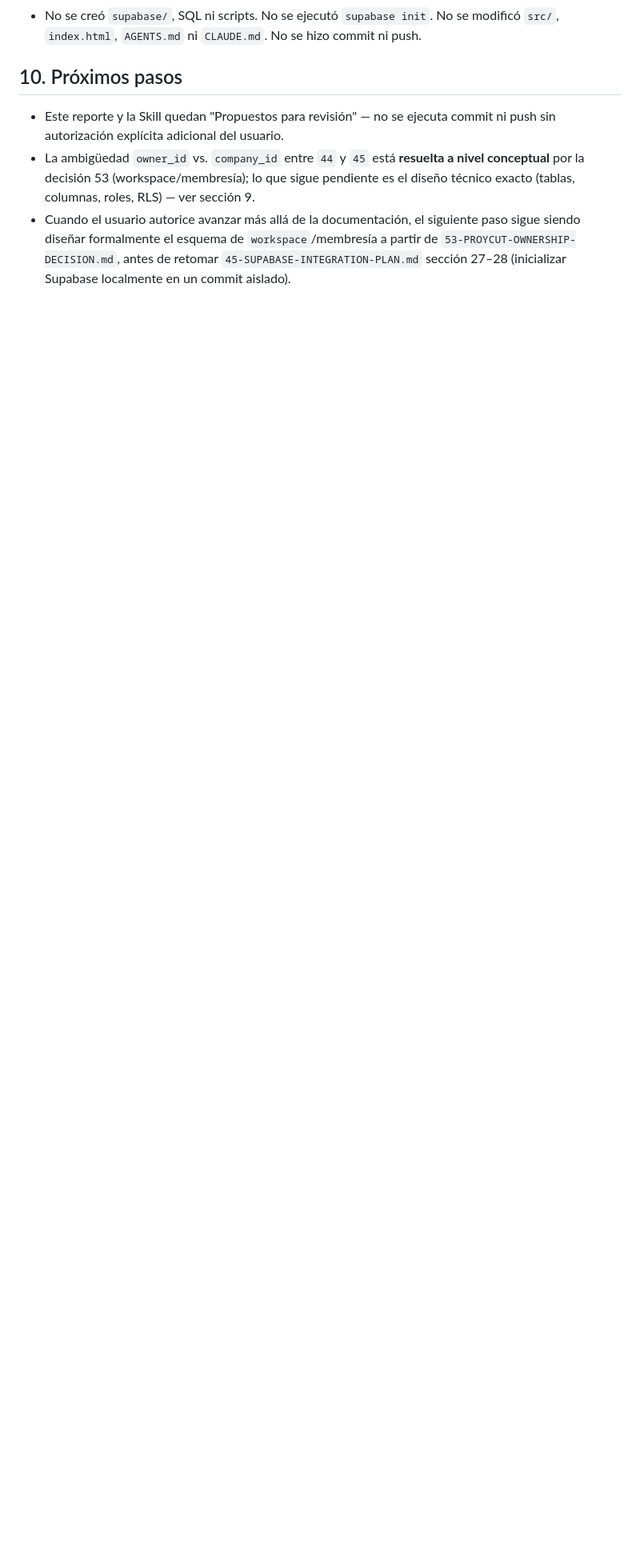
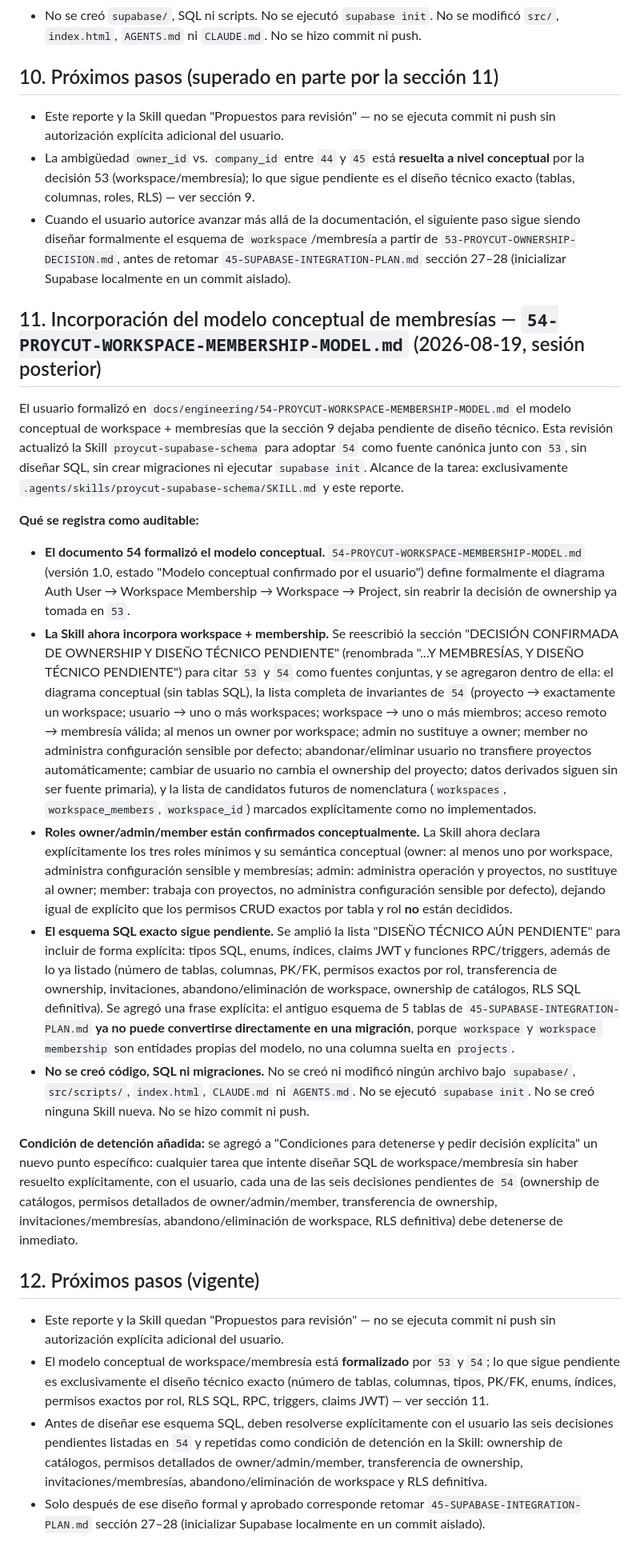
Before and after one commit to ShadowEP/Proyecto-PROYCUT, a Markdown page: docs/engineering/52-PROYCUT-SUPABASE-SCHEMA-SKILL-REPORT.md, the part around one of its changes. Shown at 80% size. Rendered like a GitHub page; blank space fills up the shorter version.

Commit message:
docs(agents): align Supabase skill with workspace membership model

```diff
--- a/docs/engineering/52-PROYCUT-SUPABASE-SCHEMA-SKILL-REPORT.md
+++ b/docs/engineering/52-PROYCUT-SUPABASE-SCHEMA-SKILL-REPORT.md
@@ -147,8 +147,29 @@ La tensión `owner_id` vs. `company_id` señalada en la sección 3 y dejada como
 - No se determinó número definitivo de tablas, columnas, PK/FK, roles, políticas RLS SQL, triggers, RPC ni migraciones — permanecen como diseño técnico pendiente, igual que antes de esta revisión.
 - No se creó `supabase/`, SQL ni scripts. No se ejecutó `supabase init`. No se modificó `src/`, `index.html`, `AGENTS.md` ni `CLAUDE.md`. No se hizo commit ni push.
 
-## 10. Próximos pasos
+## 10. Próximos pasos (superado en parte por la sección 11)
 
 - Este reporte y la Skill quedan "Propuestos para revisión" — no se ejecuta commit ni push sin autorización explícita adicional del usuario.
 - La ambigüedad `owner_id` vs. `company_id` entre `44` y `45` está **resuelta a nivel conceptual** por la decisión 53 (workspace/membresía); lo que sigue pendiente es el diseño técnico exacto (tablas, columnas, roles, RLS) — ver sección 9.
 - Cuando el usuario autorice avanzar más allá de la documentación, el siguiente paso sigue siendo diseñar formalmente el esquema de `workspace`/membresía a partir de `53-PROYCUT-OWNERSHIP-DECISION.md`, antes de retomar `45-SUPABASE-INTEGRATION-PLAN.md` sección 27–28 (inicializar Supabase localmente en un commit aislado).
+
+## 11. Incorporación del modelo conceptual de membresías — `54-PROYCUT-WORKSPACE-MEMBERSHIP-MODEL.md` (2026-08-19, sesión posterior)
+
+El usuario formalizó en `docs/engineering/54-PROYCUT-WORKSPACE-MEMBERSHIP-MODEL.md` el modelo conceptual de workspace + membresías que la sección 9 dejaba pendiente de diseño técnico. Esta revisión actualizó la Skill `proycut-supabase-schema` para adoptar `54` como fuente canónica junto con `53`, sin diseñar SQL, sin crear migraciones ni ejecutar `supabase init`. Alcance de la tarea: exclusivamente `.agents/skills/proycut-supabase-schema/SKILL.md` y este reporte.
+
+**Qué se registra como auditable:**
+
+- **El documento 54 formalizó el modelo conceptual.** `54-PROYCUT-WORKSPACE-MEMBERSHIP-MODEL.md` (versión 1.0, estado "Modelo conceptual confirmado por el usuario") define formalmente el diagrama Auth User → Workspace Membership → Workspace → Project, sin reabrir la decisión de ownership ya tomada en `53`.
+- **La Skill ahora incorpora workspace + membership.** Se reescribió la sección "DECISIÓN CONFIRMADA DE OWNERSHIP Y DISEÑO TÉCNICO PENDIENTE" (renombrada "...Y MEMBRESÍAS, Y DISEÑO TÉCNICO PENDIENTE") para citar `53` y `54` como fuentes conjuntas, y se agregaron dentro de ella: el diagrama conceptual (sin tablas SQL), la lista completa de invariantes de `54` (proyecto → exactamente un workspace; usuario → uno o más workspaces; workspace → uno o más miembros; acceso remoto → membresía válida; al menos un owner por workspace; admin no sustituye a owner; member no administra configuración sensible por defecto; abandonar/eliminar usuario no transfiere proyectos automáticamente; cambiar de usuario no cambia el ownership del proyecto; datos derivados siguen sin ser fuente primaria), y la lista de candidatos futuros de nomenclatura (`workspaces`, `workspace_members`, `workspace_id`) marcados explícitamente como no implementados.
+- **Roles owner/admin/member están confirmados conceptualmente.** La Skill ahora declara explícitamente los tres roles mínimos y su semántica conceptual (owner: al menos uno por workspace, administra configuración sensible y membresías; admin: administra operación y proyectos, no sustituye al owner; member: trabaja con proyectos, no administra configuración sensible por defecto), dejando igual de explícito que los permisos CRUD exactos por tabla y rol **no** están decididos.
+- **El esquema SQL exacto sigue pendiente.** Se amplió la lista "DISEÑO TÉCNICO AÚN PENDIENTE" para incluir de forma explícita: tipos SQL, enums, índices, claims JWT y funciones RPC/triggers, además de lo ya listado (número de tablas, columnas, PK/FK, permisos exactos por rol, transferencia de ownership, invitaciones, abandono/eliminación de workspace, ownership de catálogos, RLS SQL definitiva). Se agregó una frase explícita: el antiguo esquema de 5 tablas de `45-SUPABASE-INTEGRATION-PLAN.md` **ya no puede convertirse directamente en una migración**, porque `workspace` y `workspace membership` son entidades propias del modelo, no una columna suelta en `projects`.
+- **No se creó código, SQL ni migraciones.** No se creó ni modificó ningún archivo bajo `supabase/`, `src/scripts/`, `index.html`, `CLAUDE.md` ni `AGENTS.md`. No se ejecutó `supabase init`. No se creó ninguna Skill nueva. No se hizo commit ni push.
+
+**Condición de detención añadida:** se agregó a "Condiciones para detenerse y pedir decisión explícita" un nuevo punto específico: cualquier tarea que intente diseñar SQL de workspace/membresía sin haber resuelto explícitamente, con el usuario, cada una de las seis decisiones pendientes de `54` (ownership de catálogos, permisos detallados de owner/admin/member, transferencia de ownership, invitaciones/membresías, abandono/eliminación de workspace, RLS definitiva) debe detenerse de inmediato.
+
+## 12. Próximos pasos (vigente)
+
+- Este reporte y la Skill quedan "Propuestos para revisión" — no se ejecuta commit ni push sin autorización explícita adicional del usuario.
+- El modelo conceptual de workspace/membresía está **formalizado** por `53` y `54`; lo que sigue pendiente es exclusivamente el diseño técnico exacto (número de tablas, columnas, tipos, PK/FK, enums, índices, permisos exactos por rol, RLS SQL, RPC, triggers, claims JWT) — ver sección 11.
+- Antes de diseñar ese esquema SQL, deben resolverse explícitamente con el usuario las seis decisiones pendientes listadas en `54` y repetidas como condición de detención en la Skill: ownership de catálogos, permisos detallados de owner/admin/member, transferencia de ownership, invitaciones/membresías, abandono/eliminación de workspace y RLS definitiva.
+- Solo después de ese diseño formal y aprobado corresponde retomar `45-SUPABASE-INTEGRATION-PLAN.md` sección 27–28 (inicializar Supabase localmente en un commit aislado).
```
Also changed, not shown: other parts of docs/engineering/52-PROYCUT-SUPABASE-SCHEMA-SKILL-REPORT.md (+2 -2 lines), 1 other file.
